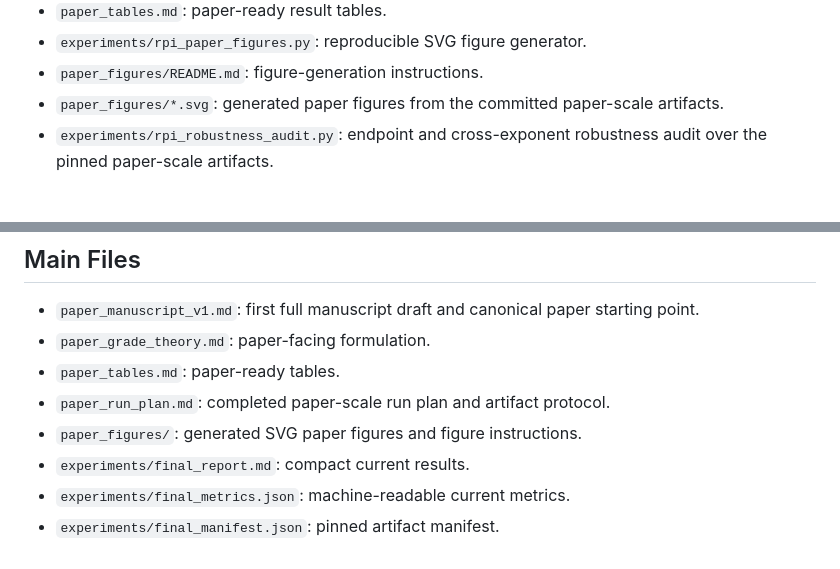
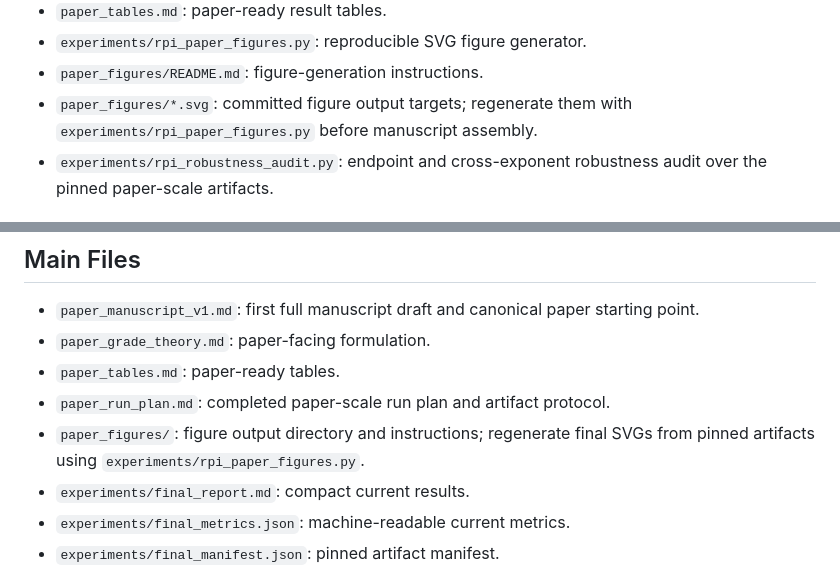
Before and after one commit to asgerof/residual-predictive-information-of-prime-gaps, a Markdown page: README.md, 2 parts joined by grey strips. Rendered like a GitHub page.

Commit message:
Clarify figure output workflow

```diff
--- a/README.md
+++ b/README.md
@@ -54,8 +54,8 @@ Paper-facing files:
 - `paper_tables.md`: paper-ready result tables.
 - `experiments/rpi_paper_figures.py`: reproducible SVG figure generator.
 - `paper_figures/README.md`: figure-generation instructions.
-- `paper_figures/*.svg`: generated paper figures from the committed
-  paper-scale artifacts.
+- `paper_figures/*.svg`: committed figure output targets; regenerate them with
+  `experiments/rpi_paper_figures.py` before manuscript assembly.
 - `experiments/rpi_robustness_audit.py`: endpoint and cross-exponent robustness
   audit over the pinned paper-scale artifacts.
 
@@ -148,7 +148,8 @@ for the exact paper-scale commands and resume protocol.
 - `paper_grade_theory.md`: paper-facing formulation.
 - `paper_tables.md`: paper-ready tables.
 - `paper_run_plan.md`: completed paper-scale run plan and artifact protocol.
-- `paper_figures/`: generated SVG paper figures and figure instructions.
+- `paper_figures/`: figure output directory and instructions; regenerate final
+  SVGs from pinned artifacts using `experiments/rpi_paper_figures.py`.
 - `experiments/final_report.md`: compact current results.
 - `experiments/final_metrics.json`: machine-readable current metrics.
 - `experiments/final_manifest.json`: pinned artifact manifest.
```
